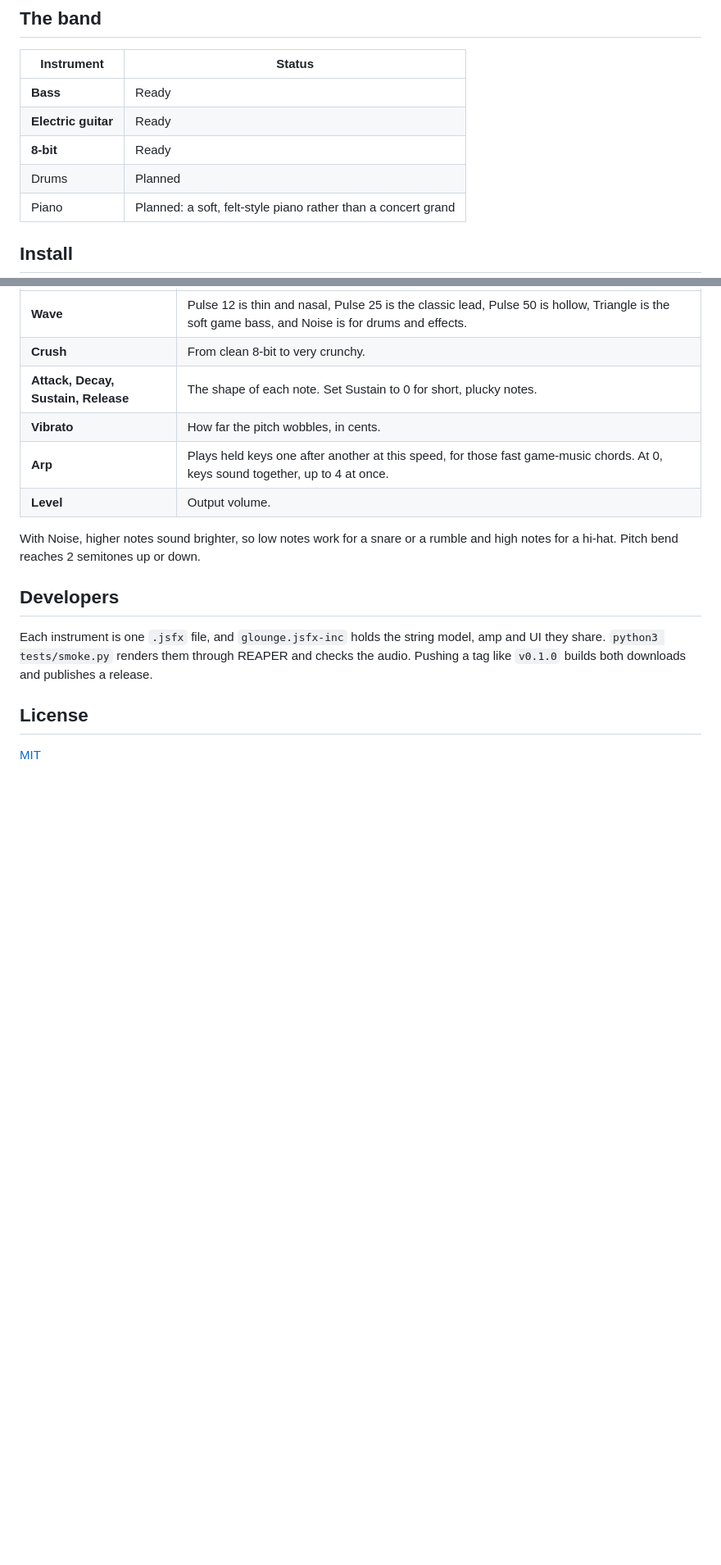
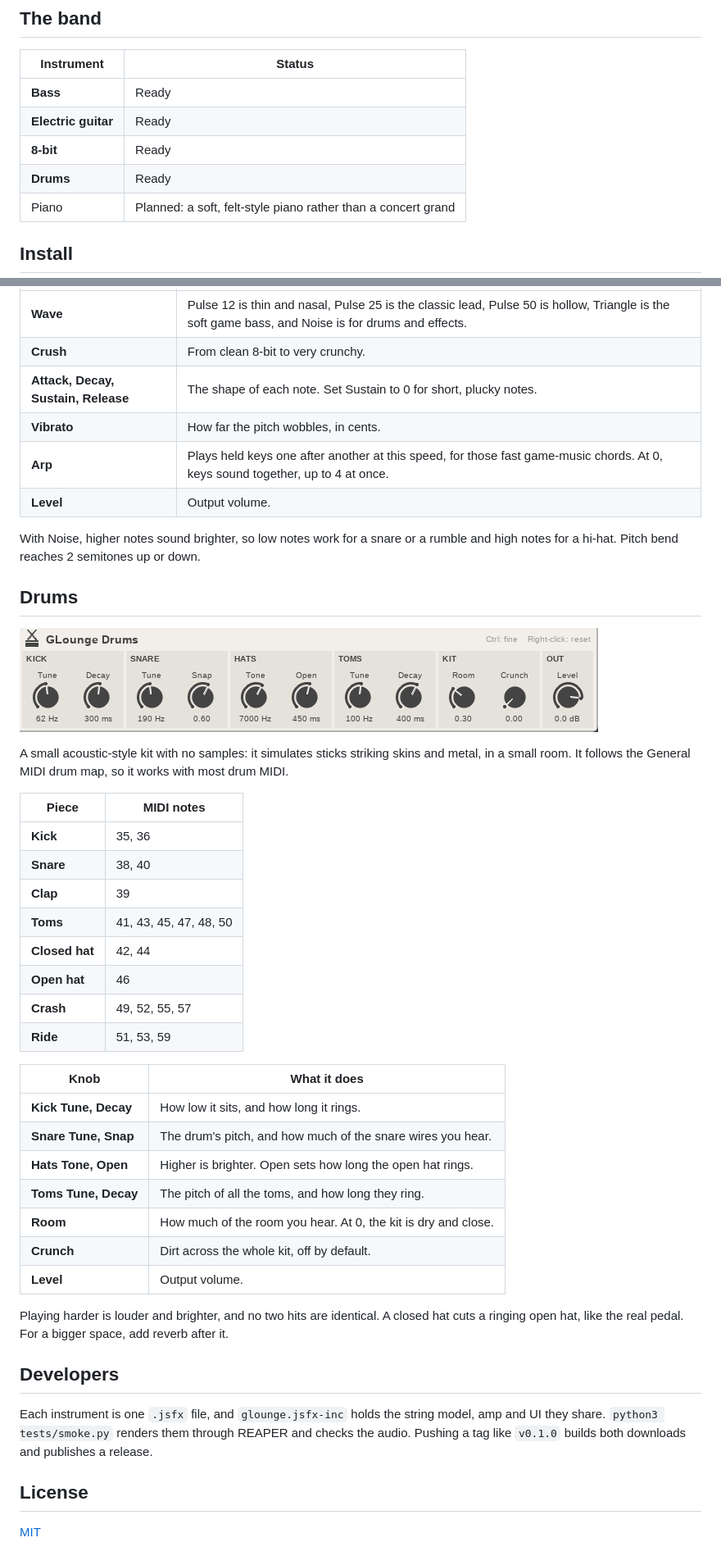
Before and after one commit to absentlo/GLounge, a Markdown page: README.md, 2 parts joined by grey strips. Shown at 82% size. GitHub-like rendering; pictures changed too: docs/drums.png (added); blank space fills up the shorter version.

Commit message:
GLounge Drums

```diff
--- a/README.md
+++ b/README.md
@@ -11,7 +11,7 @@ A small band of instruments for [REAPER](https://www.reaper.fm/), made for low-s
 | **Bass** | Ready |
 | **Electric guitar** | Ready |
 | **8-bit** | Ready |
-| Drums | Planned |
+| **Drums** | Ready |
 | Piano | Planned: a soft, felt-style piano rather than a concert grand |
 
 ## Install
@@ -84,6 +84,35 @@ A retro video game chip: four channels, simple waves and volume that moves in st
 
 With Noise, higher notes sound brighter, so low notes work for a snare or a rumble and high notes for a hi-hat. Pitch bend reaches 2 semitones up or down.
 
+## Drums
+
+![GLounge Drums](docs/drums.png)
+
+A small acoustic-style kit with no samples: it simulates sticks striking skins and metal, in a small room. It follows the General MIDI drum map, so it works with most drum MIDI.
+
+| Piece | MIDI notes |
+|---|---|
+| **Kick** | 35, 36 |
+| **Snare** | 38, 40 |
+| **Clap** | 39 |
+| **Toms** | 41, 43, 45, 47, 48, 50 |
+| **Closed hat** | 42, 44 |
+| **Open hat** | 46 |
+| **Crash** | 49, 52, 55, 57 |
+| **Ride** | 51, 53, 59 |
+
+| Knob | What it does |
+|---|---|
+| **Kick Tune, Decay** | How low it sits, and how long it rings. |
+| **Snare Tune, Snap** | The drum's pitch, and how much of the snare wires you hear. |
+| **Hats Tone, Open** | Higher is brighter. Open sets how long the open hat rings. |
+| **Toms Tune, Decay** | The pitch of all the toms, and how long they ring. |
+| **Room** | How much of the room you hear. At 0, the kit is dry and close. |
+| **Crunch** | Dirt across the whole kit, off by default. |
+| **Level** | Output volume. |
+
+Playing harder is louder and brighter, and no two hits are identical. A closed hat cuts a ringing open hat, like the real pedal. For a bigger space, add reverb after it.
+
 ## Developers
 
 Each instrument is one `.jsfx` file, and `glounge.jsfx-inc` holds the string model, amp and UI they share. `python3 tests/smoke.py` renders them through REAPER and checks the audio. Pushing a tag like `v0.1.0` builds both downloads and publishes a release.
```
Also changed, not shown: 2 other files.
